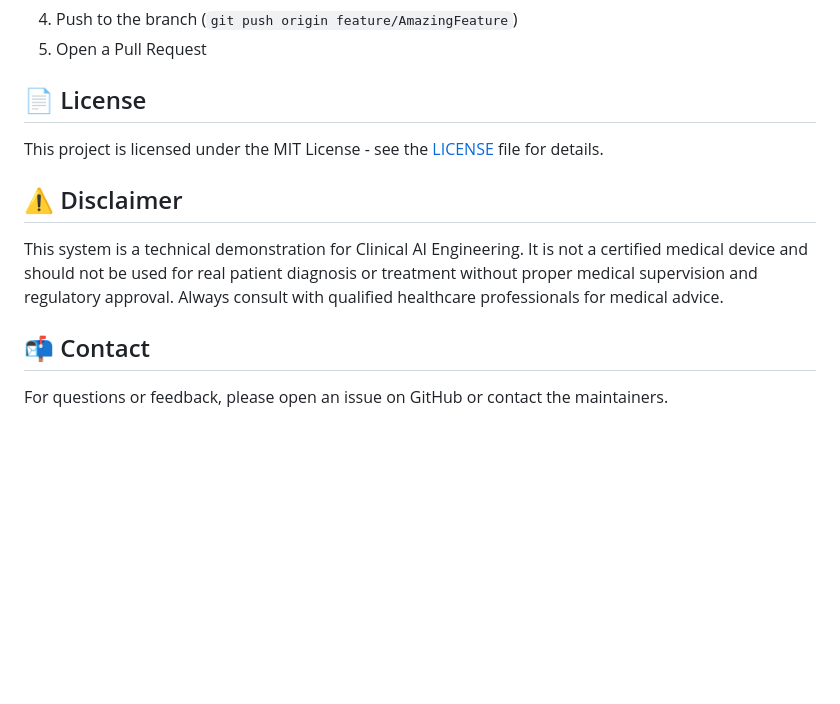
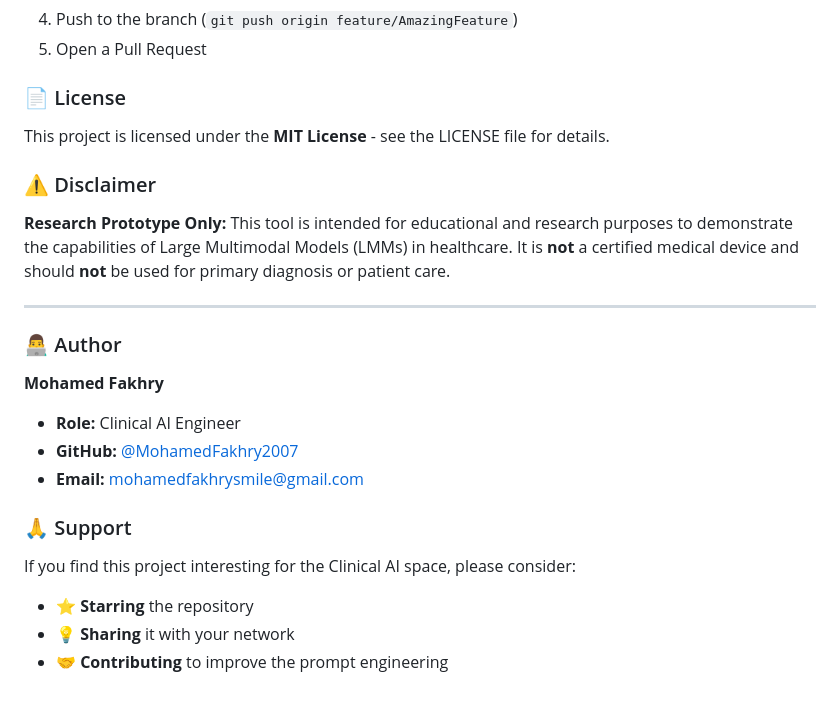
Before and after one commit to MohamedFakhry2007/Clinical-Guidelines-RAG, a Markdown page: README.md, the part around the change printed below. GitHub-like rendering; blank space fills up the shorter version.

```diff
--- a/README.md
+++ b/README.md
@@ -105,14 +105,28 @@ Contributions are welcome! Please feel free to submit a Pull Request.
 4. Push to the branch (`git push origin feature/AmazingFeature`)
 5. Open a Pull Request
 
-## 📄 License
+### 📄 License
 
-This project is licensed under the MIT License - see the [LICENSE](LICENSE) file for details.
+This project is licensed under the **MIT License** - see the LICENSE file for details.
 
-## ⚠️ Disclaimer
+### ⚠️ Disclaimer
 
-This system is a technical demonstration for Clinical AI Engineering. It is not a certified medical device and should not be used for real patient diagnosis or treatment without proper medical supervision and regulatory approval. Always consult with qualified healthcare professionals for medical advice.
+**Research Prototype Only:** This tool is intended for educational and research purposes to demonstrate the capabilities of Large Multimodal Models (LMMs) in healthcare. It is **not** a certified medical device and should **not** be used for primary diagnosis or patient care.
 
-## 📬 Contact
+-----
 
-For questions or feedback, please open an issue on GitHub or contact the maintainers.
+### 👨‍💻 Author
+
+**Mohamed Fakhry**
+
+  * **Role:** Clinical AI Engineer
+  * **GitHub:** [@MohamedFakhry2007](https://github.com/MohamedFakhry2007)
+  * **Email:** mohamedfakhrysmile@gmail.com
+
+### 🙏 Support
+
+If you find this project interesting for the Clinical AI space, please consider:
+
+  * ⭐ **Starring** the repository
+  * 💡 **Sharing** it with your network
+  * 🤝 **Contributing** to improve the prompt engineering
```
Also changed, not shown: other parts of README.md (+4 -4 lines).
